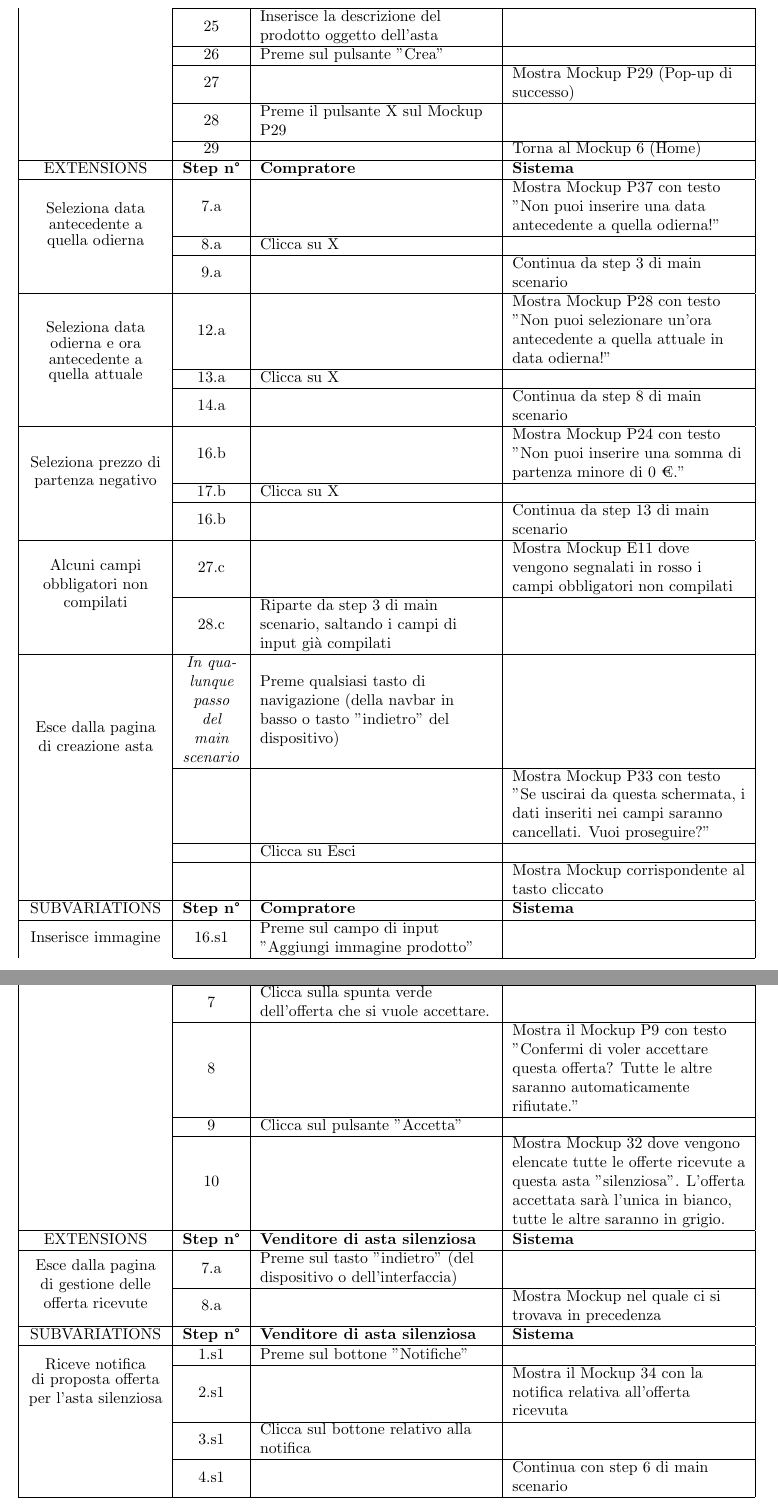
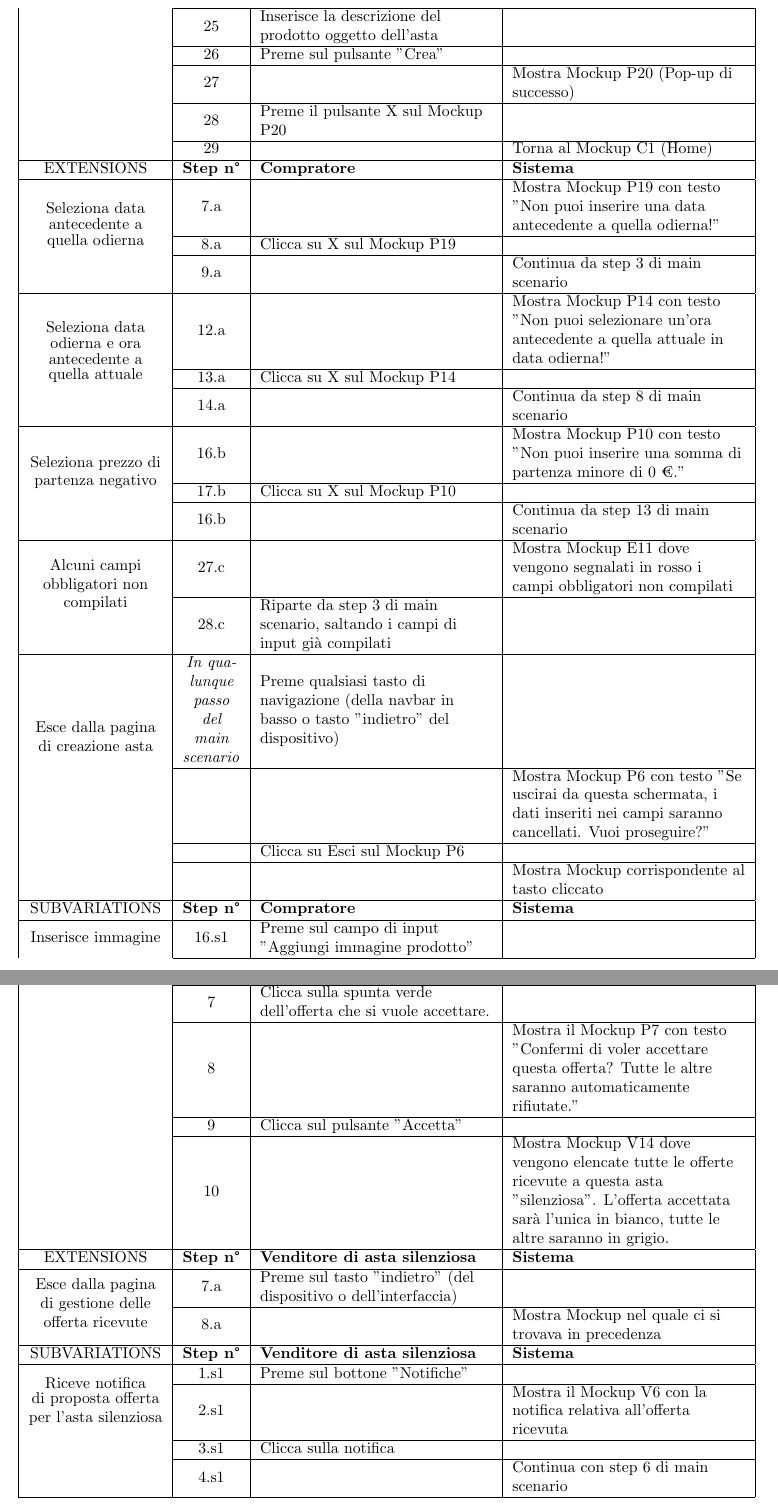
Before and after one commit to IAS-DietiDeals24/DietiDeals24, a LaTeX document (Documentazione/main.tex, which reads Documentazione/Argomenti/Capitolo2/RequirementAnalysis.tex): two parts of pages 13 and 15 of 24, joined at a grey line, cut so that both start at the same text. Compiled offline with pdfLaTeX.

Commit message:
Modifica tabelle di Cockburn
+ A seguito di una riorganizzazione dei mockup su Figma, la numerazione di alcuni di essi è cambiata. La documentazione è stata aggiornata per rispecchiare tali cambiamenti.

```diff
--- a/Documentazione/Argomenti/Capitolo2/RequirementAnalysis.tex
+++ b/Documentazione/Argomenti/Capitolo2/RequirementAnalysis.tex
@@ -189,15 +189,15 @@
                 \cline{2-4}
                         & 27
                         &
-                        & Mostra Mockup P29 (Pop-up di successo)\\
+                        & Mostra Mockup P20 (Pop-up di successo)\\
                 \cline{2-4}
                         & 28
-                        & Preme il pulsante X sul Mockup P29
+                        & Preme il pulsante X sul Mockup P20
                         & \\
                 \cline{2-4}
                         & 29
                         &
-                        & Torna al Mockup 6 (Home)\\
+                        & Torna al Mockup C1 (Home)\\
                 \hline
                     EXTENSIONS
                     & \textbf{Step n°}
@@ -207,10 +207,10 @@
                     \multirow[|c|]{3}{*}{\shortstack[c]{Seleziona data \\  antecedente a \\quella odierna}}
                         & 7.a
                         &
-                        & Mostra Mockup P37 con testo "Non puoi inserire una data antecedente a quella odierna!"\\
+                        & Mostra Mockup P19 con testo "Non puoi inserire una data antecedente a quella odierna!"\\
                 \cline{2-4}
                         & 8.a
-                        & Clicca su X
+                        & Clicca su X sul Mockup P19
                         & \\
                 \cline{2-4}
                         & 9.a
@@ -220,10 +220,10 @@
                     \multirow[|c|]{3}{*}{\shortstack[c]{Seleziona data \\ odierna e ora \\ antecedente a \\quella attuale}}
                         & 12.a
                         &
-                        & Mostra Mockup P28 con testo "Non puoi selezionare un’ora antecedente a quella attuale in data odierna!"\\
+                        & Mostra Mockup P14 con testo "Non puoi selezionare un’ora antecedente a quella attuale in data odierna!"\\
                 \cline{2-4}
                         & 13.a
-                        & Clicca su X
+                        & Clicca su X sul Mockup P14
                         & \\
                 \cline{2-4}
                         & 14.a
@@ -233,10 +233,10 @@
                     \multirow[|c|]{3}{*}{\shortstack[c]{Seleziona prezzo di \\ partenza negativo}}
                         & 16.b
                         &
-                        & Mostra Mockup P24 con testo "Non puoi inserire una somma di partenza minore di 0 €."\\
+                        & Mostra Mockup P10 con testo "Non puoi inserire una somma di partenza minore di 0 €."\\
                 \cline{2-4}
                         & 17.b
-                        & Clicca su X
+                        & Clicca su X sul Mockup P10
                         & \\
                 \cline{2-4}
                         & 16.b
@@ -259,10 +259,10 @@
                 \cline{2-4}
                         &
                         &
-                        & Mostra Mockup P33 con testo "Se uscirai da questa schermata, i dati inseriti nei campi saranno cancellati. Vuoi proseguire?" \\
+                        & Mostra Mockup P6 con testo "Se uscirai da questa schermata, i dati inseriti nei campi saranno cancellati. Vuoi proseguire?" \\
                 \cline{2-4}
                         &
-                        & Clicca su Esci
+                        & Clicca su Esci sul Mockup P6
                         & \\
                 \cline{2-4}
                         &
@@ -349,7 +349,7 @@
                 \cline{2-4}
                         & 8
                         &
-                        & Mostra il Mockup P9 con testo "Confermi di voler accettare questa offerta? Tutte le altre saranno automaticamente rifiutate."\\
+                        & Mostra il Mockup P7 con testo "Confermi di voler accettare questa offerta? Tutte le altre saranno automaticamente rifiutate."\\
                 \cline{2-4}
                         & 9
                         & Clicca sul pulsante "Accetta"
@@ -357,7 +357,7 @@
                 \cline{2-4}
                         & 10
                         &
-                        & Mostra Mockup 32 dove vengono elencate tutte le offerte ricevute a questa asta "silenziosa". L'offerta accettata sarà l'unica in bianco, tutte le altre saranno in grigio.\\
+                        & Mostra Mockup V14 dove vengono elencate tutte le offerte ricevute a questa asta "silenziosa". L'offerta accettata sarà l'unica in bianco, tutte le altre saranno in grigio.\\
                 \hline
                     EXTENSIONS
                     & \textbf{Step n°}
@@ -385,10 +385,10 @@
                 \cline{2-4}
                         & 2.s1
                         &
-                        & Mostra il Mockup 34 con la notifica relativa all'offerta ricevuta\\
+                        & Mostra il Mockup V6 con la notifica relativa all'offerta ricevuta\\
                 \cline{2-4}
                         & 3.s1
-                        & Clicca sul bottone relativo alla notifica
+                        & Clicca sulla notifica
                         & \\
                 \cline{2-4}
                         & 4.s1
```
Also changed, not shown: Documentazione/Argomenti/Capitolo2/RequirementAnalysis.tex (12 more changed lines).
